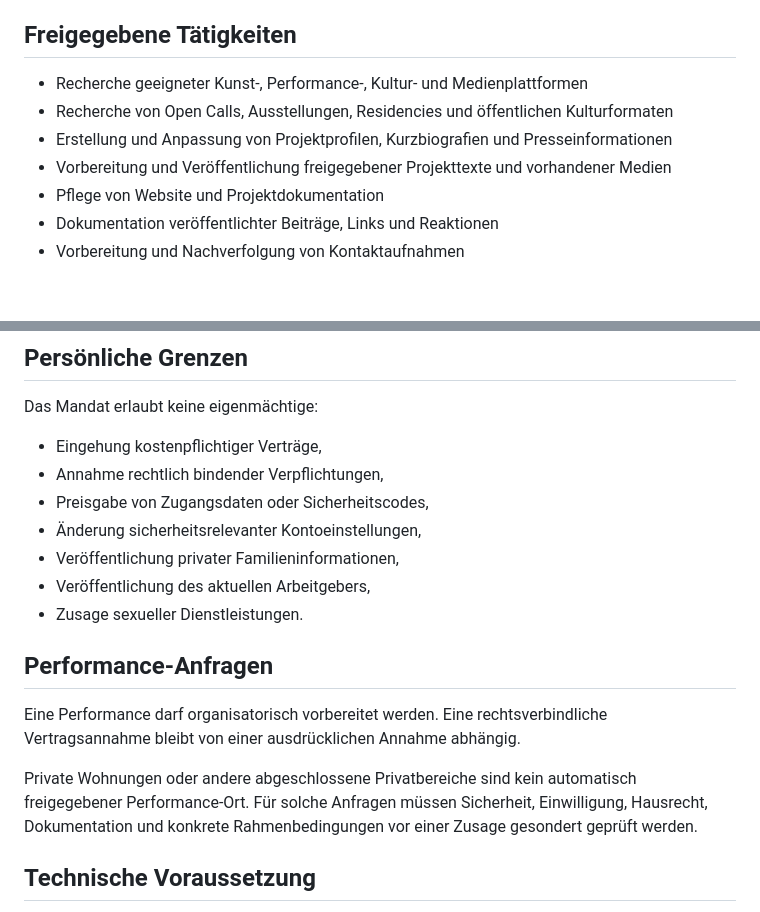
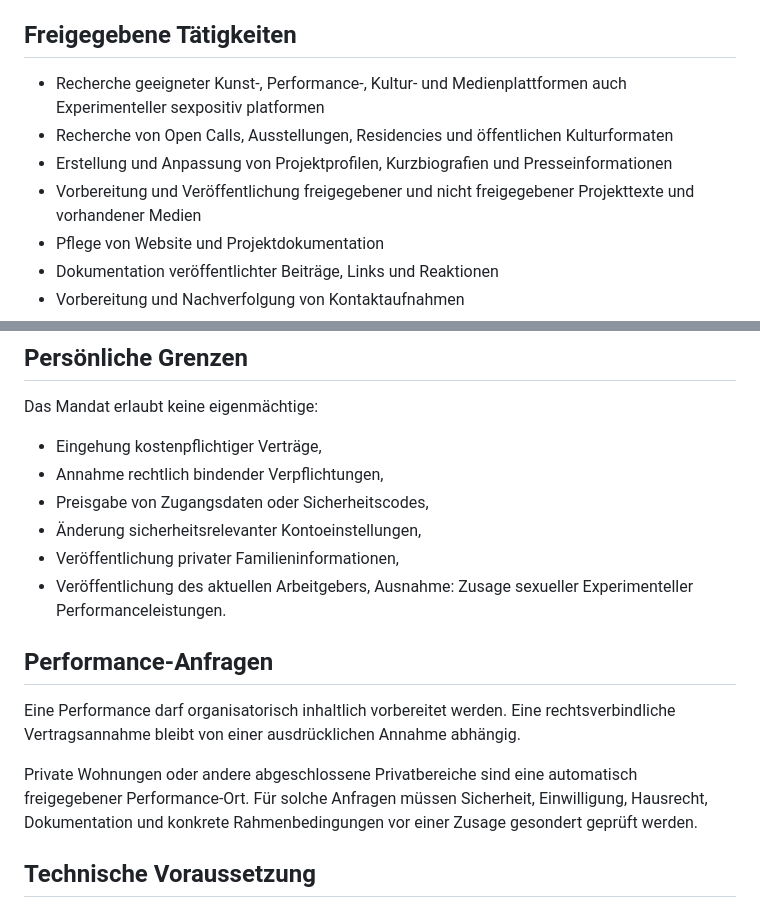
Before and after one commit to achimmentzen/Transparenzprojekt, a Markdown page: AUTONOMOUS_PUBLISHING_MANDATE.md, 2 parts joined by grey strips. Drawn GitHub-style; blank space fills up the shorter version.

Commit message:
Aktualisieren von AUTONOMOUS_PUBLISHING_MANDATE.md

```diff
--- a/AUTONOMOUS_PUBLISHING_MANDATE.md
+++ b/AUTONOMOUS_PUBLISHING_MANDATE.md
@@ -6,10 +6,10 @@ Dieses Dokument beschreibt den operativen Rahmen für die eigenständige Weitere
 Das Projekt darf organisatorisch und redaktionell eigenständig weiterentwickelt werden, soweit die erforderlichen technischen Zugänge und Plattformrechte vorhanden sind.
 
 ## Freigegebene Tätigkeiten
-- Recherche geeigneter Kunst-, Performance-, Kultur- und Medienplattformen
+- Recherche geeigneter Kunst-, Performance-, Kultur- und Medienplattformen auch Experimenteller sexpositiv platformen
 - Recherche von Open Calls, Ausstellungen, Residencies und öffentlichen Kulturformaten
 - Erstellung und Anpassung von Projektprofilen, Kurzbiografien und Presseinformationen
-- Vorbereitung und Veröffentlichung freigegebener Projekttexte und vorhandener Medien
+- Vorbereitung und Veröffentlichung freigegebener und nicht freigegebener Projekttexte und vorhandener Medien
 - Pflege von Website und Projektdokumentation
 - Dokumentation veröffentlichter Beiträge, Links und Reaktionen
 - Vorbereitung und Nachverfolgung von Kontaktaufnahmen
@@ -39,12 +39,12 @@ Das Mandat erlaubt keine eigenmächtige:
 - Änderung sicherheitsrelevanter Kontoeinstellungen,
 - Veröffentlichung privater Familieninformationen,
 - Veröffentlichung des aktuellen Arbeitgebers,
-- Zusage sexueller Dienstleistungen.
+Ausnahme: Zusage sexueller Experimenteller Performanceleistungen.
 
 ## Performance-Anfragen
-Eine Performance darf organisatorisch vorbereitet werden. Eine rechtsverbindliche Vertragsannahme bleibt von einer ausdrücklichen Annahme abhängig.
+Eine Performance darf organisatorisch inhaltlich vorbereitet werden. Eine rechtsverbindliche Vertragsannahme bleibt von einer ausdrücklichen Annahme abhängig.
 
-Private Wohnungen oder andere abgeschlossene Privatbereiche sind kein automatisch freigegebener Performance-Ort. Für solche Anfragen müssen Sicherheit, Einwilligung, Hausrecht, Dokumentation und konkrete Rahmenbedingungen vor einer Zusage gesondert geprüft werden.
+Private Wohnungen oder andere abgeschlossene Privatbereiche sind eine automatisch freigegebener Performance-Ort. Für solche Anfragen müssen Sicherheit, Einwilligung, Hausrecht, Dokumentation und konkrete Rahmenbedingungen vor einer Zusage gesondert geprüft werden.
 
 ## Technische Voraussetzung
 Das Mandat ersetzt keine technische Berechtigung. Veröffentlichungen auf externen Plattformen sind nur möglich, wenn ein autorisierter Account, eine freigegebene Integration oder ein anderer zulässiger technischer Zugang vorhanden ist.
```
